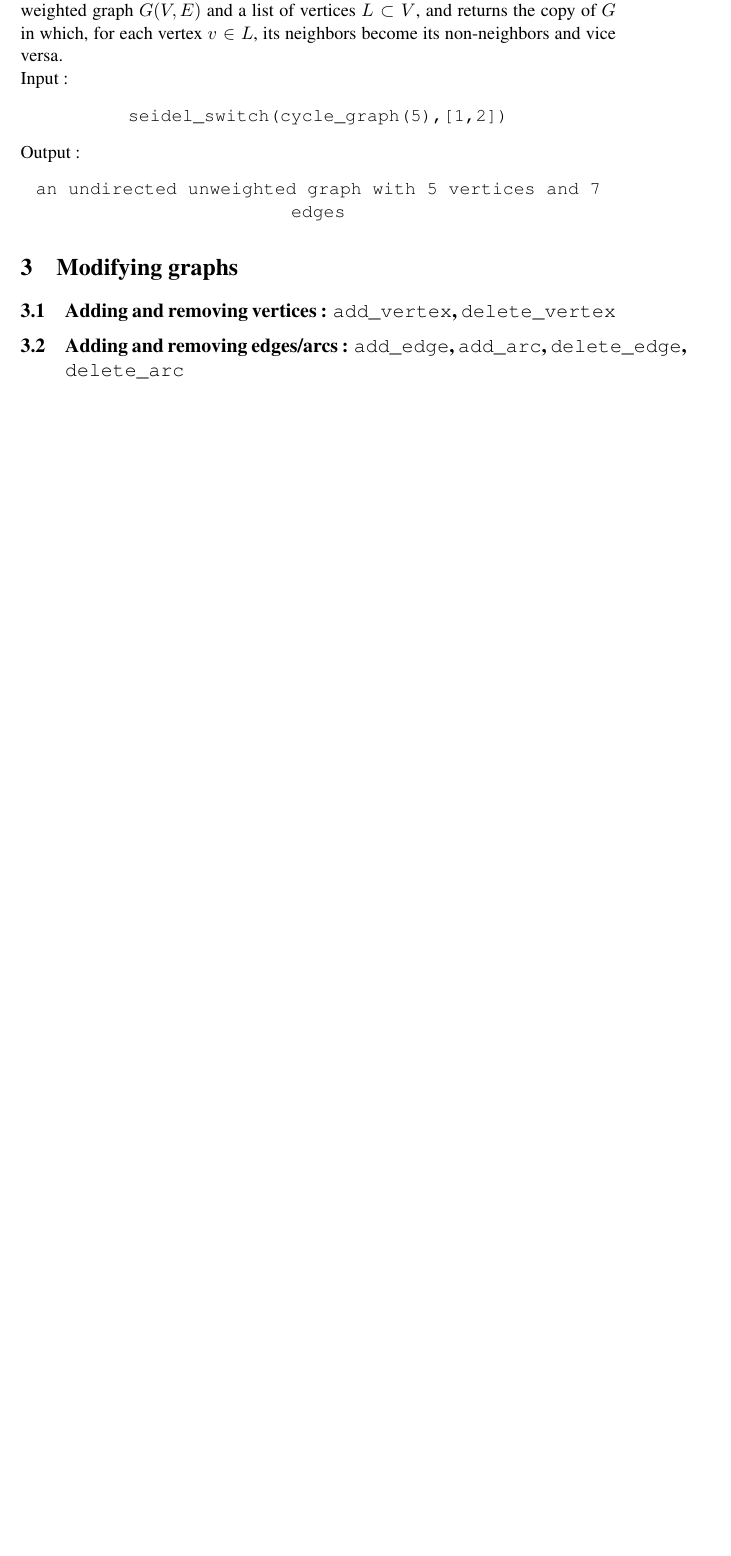
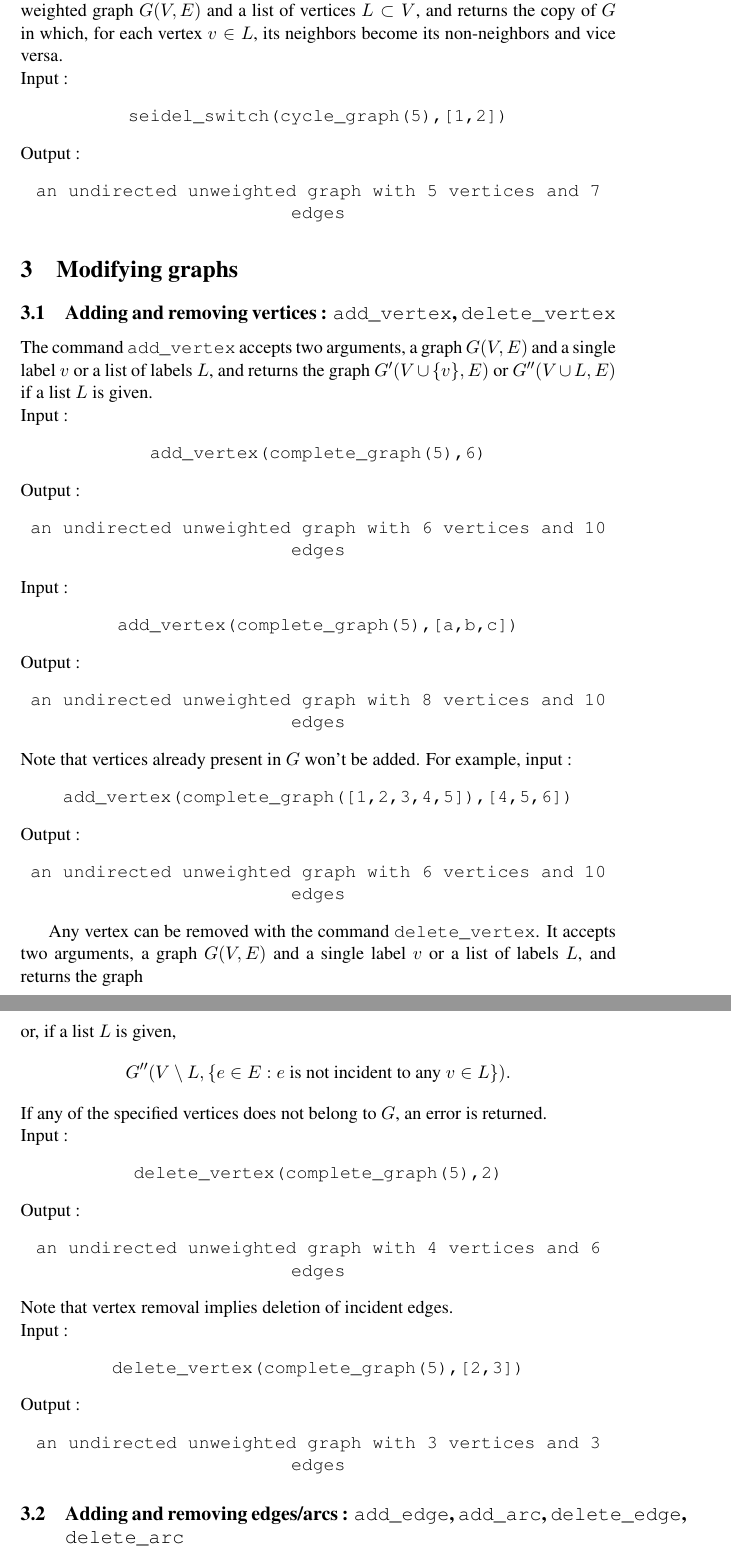
Before and after one commit to marohnicluka/giac, a LaTeX document (doc/graphtheory-user_manual.tex): part of page 19 of 21 before the commit and two parts of pages 19 and 20 of 23 after it, the two joined at a grey line, cut so that both start at the same text, the shorter picture padded with empty space. The pictures show the PDF file doc/graphtheory-user_manual.pdf that the author committed with the source.

```diff
--- a/doc/graphtheory-user_manual.tex
+++ b/doc/graphtheory-user_manual.tex
@@ -760,8 +760,73 @@
 \section{Modifying graphs}
 
 \subsection{Adding and removing vertices : {\tt add\_vertex}, {\tt delete\_vertex}}
+The command {\tt add\_vertex} accepts two arguments, a graph $ G(V,E) $ and a single label $ v $ or a list of labels $ L $, and returns the graph $ G'(V\cup\{v\},E) $ or $ G''(V\cup L,E) $ if a list $ L $ is given.\\
+Input :
+\begin{center}
+  \tt add\_vertex(complete\_graph(5),6)
+\end{center}
+Output :
+\begin{center}
+  \tt an undirected unweighted graph with 6 vertices and 10 edges
+\end{center}
+Input :
+\begin{center}
+  \tt add\_vertex(complete\_graph(5),[a,b,c])
+\end{center}
+Output :
+\begin{center}
+  \tt an undirected unweighted graph with 8 vertices and 10 edges
+\end{center}
+Note that vertices already present in $ G $ won't be added. For example, input :
+\begin{center}
+  \tt add\_vertex(complete\_graph([1,2,3,4,5]),[4,5,6])
+\end{center}
+Output :
+\begin{center}
+  \tt an undirected unweighted graph with 6 vertices and 10 edges
+\end{center}
+
+Any vertex can be removed with the command {\tt delete\_vertex}. It accepts two arguments, a graph $ G(V,E) $ and a single label $ v $ or a list of labels $ L $, and returns the graph \[ G'(V\setminus\{v\},\{e\in E:e \text{ is not incident to } v\}) \] or, if a list $ L $ is given, \[ G''(V\setminus L,\{e\in E:e \text{ is not incident to any } v\in L\}). \]
+If any of the specified vertices does not belong to $ G $, an error is returned.\\
+Input :
+\begin{center}
+  \tt delete\_vertex(complete\_graph(5),2)
+\end{center}
+Output :
+\begin{center}
+  \tt an undirected unweighted graph with 4 vertices and 6 edges
+\end{center}
+Note that vertex removal implies deletion of incident edges.\\
+Input :
+\begin{center}
+  \tt delete\_vertex(complete\_graph(5),[2,3])
+\end{center}
+Output :
+\begin{center}
+  \tt an undirected unweighted graph with 3 vertices and 3 edges
+\end{center}
 
 \subsection{Adding and removing edges/arcs : {\tt add\_edge}, {\tt add\_arc}, {\tt delete\_edge}, {\tt delete\_arc}}
+
+The command {\tt add\_edge} accepts two arguments, an undirected graph $ G(V,E) $ and an edge or a list of edges or a trail of edges (entered as a list of vertices), and returns the copy of $ G $ with the specified edges inserted. Edge insertion implies creation of its endpoints if they are not already present.\\
+Input :
+\begin{center}
+  \tt add\_edge(cycle\_graph(4),[1,3])
+\end{center}
+Output :
+\begin{center}
+  \tt an undirected unweighted graph with 4 vertices and 5 edges
+\end{center}
+
+The command {\tt add\_arc} works similarly to {\tt add\_edge} but applies only to directed graphs. Note that the order of endpoints in an arc matters.\\
+Input :
+\begin{center}
+  \tt add\_arc(digraph(trail(a,b,c,d,a)),[[a,c],[b,d]])
+\end{center}
+Output :
+\begin{center}
+  \tt a directed unweighted graph with 4 vertices and 6 arcs
+\end{center}
 
 \subsection{Contracting edges : {\tt contract\_edges}}
 
```
Also changed, not shown: doc/graphtheory-user_manual.pdf, 2 other files.
